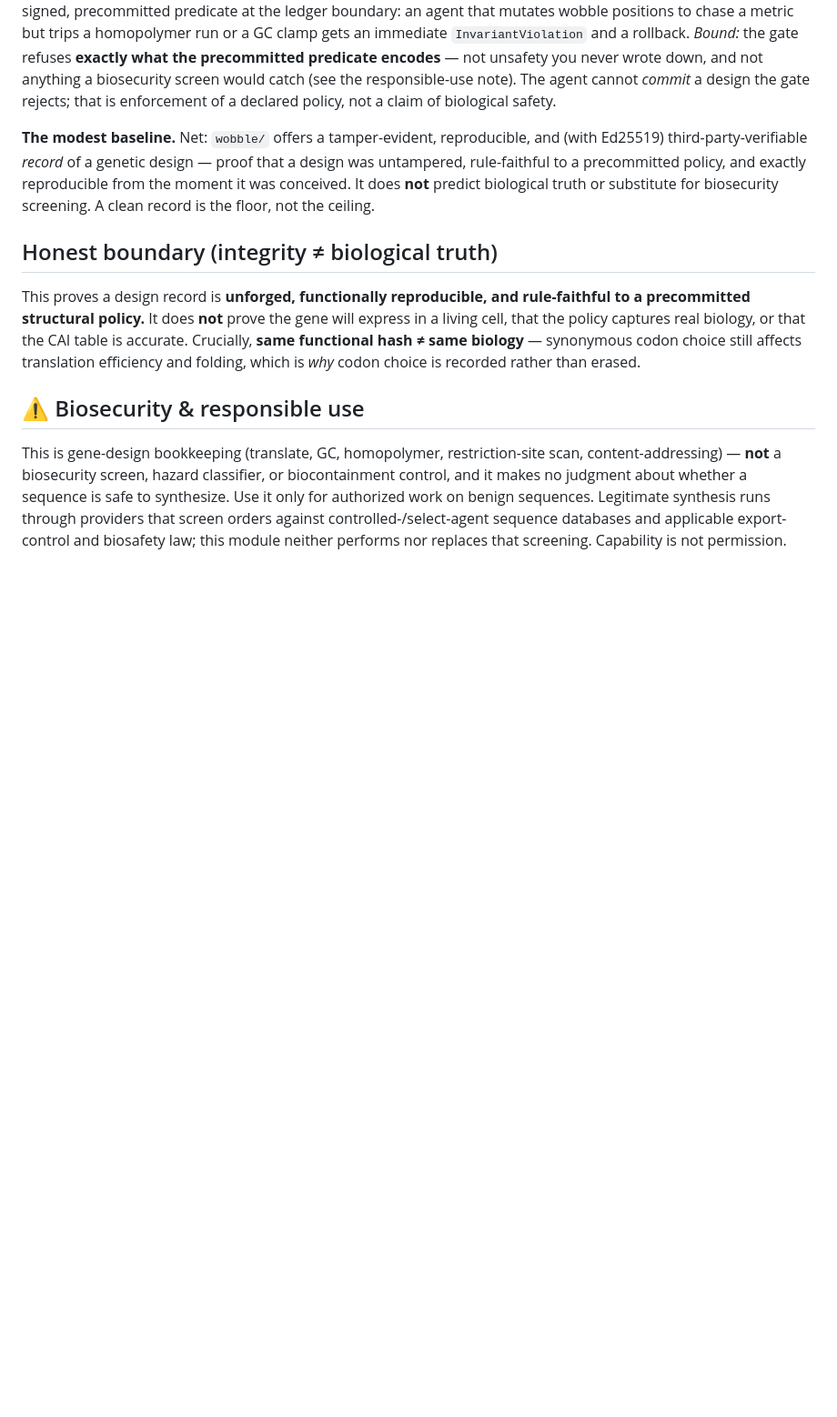
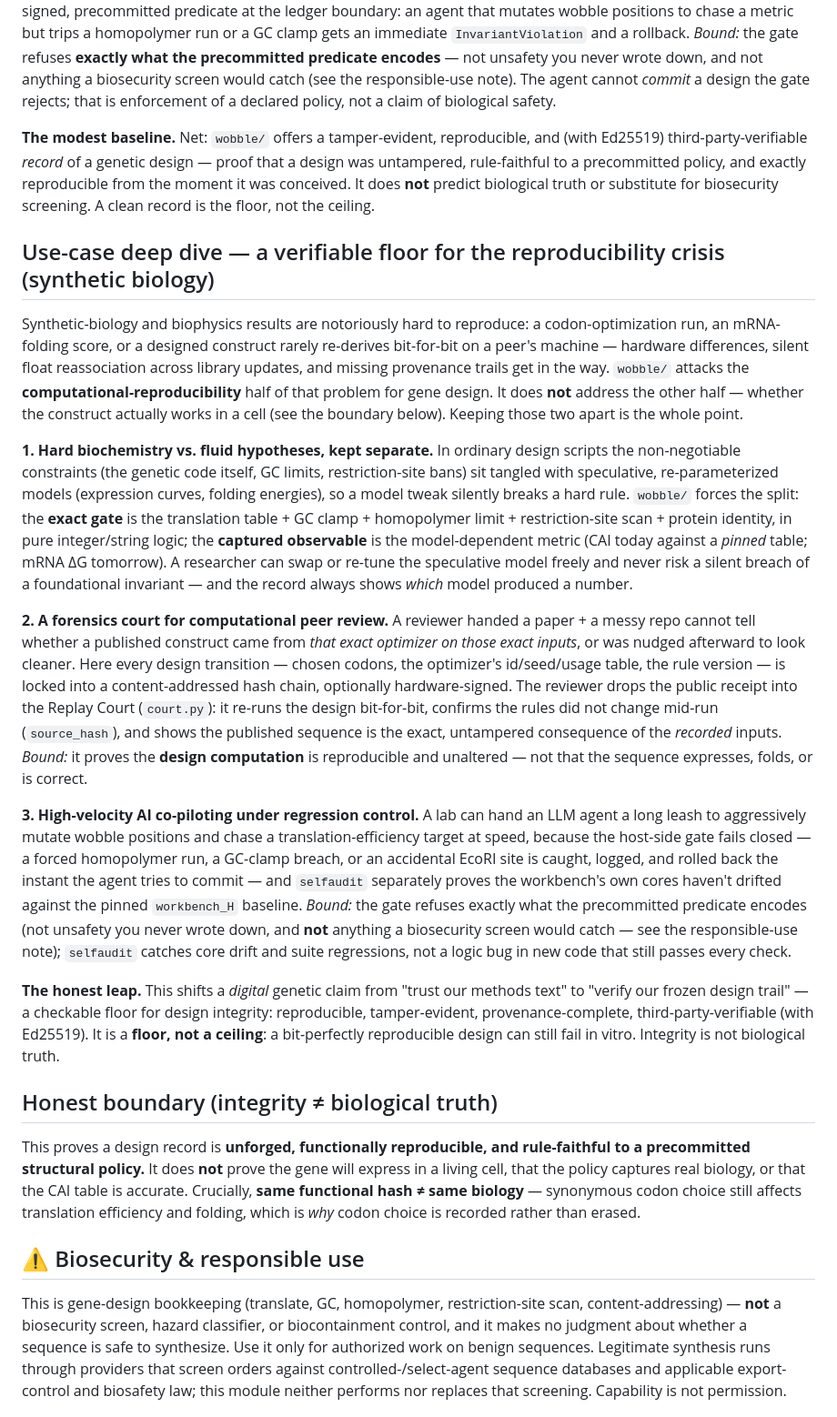
Before and after one commit to Dedoc-9/Dentatus, a Markdown page: wobble/README.md, the part around the change. Shown at 91% size. GitHub-like rendering; blank space fills up the shorter version.

Commit message:
wobble README: add reproducibility-crisis use-case deep dive (synthetic-biology scoped, bounded)

```diff
--- a/wobble/README.md
+++ b/wobble/README.md
@@ -69,6 +69,47 @@ third-party-verifiable *record* of a genetic design — proof that a design was
 a precommitted policy, and exactly reproducible from the moment it was conceived. It does **not** predict
 biological truth or substitute for biosecurity screening. A clean record is the floor, not the ceiling.
 
+## Use-case deep dive — a verifiable floor for the reproducibility crisis (synthetic biology)
+
+Synthetic-biology and biophysics results are notoriously hard to reproduce: a codon-optimization run,
+an mRNA-folding score, or a designed construct rarely re-derives bit-for-bit on a peer's machine —
+hardware differences, silent float reassociation across library updates, and missing provenance trails get
+in the way. `wobble/` attacks the **computational-reproducibility** half of that problem for gene design.
+It does **not** address the other half — whether the construct actually works in a cell (see the boundary
+below). Keeping those two apart is the whole point.
+
+**1. Hard biochemistry vs. fluid hypotheses, kept separate.** In ordinary design scripts the non-negotiable
+constraints (the genetic code itself, GC limits, restriction-site bans) sit tangled with speculative,
+re-parameterized models (expression curves, folding energies), so a model tweak silently breaks a hard
+rule. `wobble/` forces the split: the **exact gate** is the translation table + GC clamp + homopolymer
+limit + restriction-site scan + protein identity, in pure integer/string logic; the **captured
+observable** is the model-dependent metric (CAI today against a *pinned* table; mRNA ΔG tomorrow). A
+researcher can swap or re-tune the speculative model freely and never risk a silent breach of a
+foundational invariant — and the record always shows *which* model produced a number.
+
+**2. A forensics court for computational peer review.** A reviewer handed a paper + a messy repo cannot
+tell whether a published construct came from *that exact optimizer on those exact inputs*, or was nudged
+afterward to look cleaner. Here every design transition — chosen codons, the optimizer's id/seed/usage
+table, the rule version — is locked into a content-addressed hash chain, optionally hardware-signed. The
+reviewer drops the public receipt into the Replay Court (`court.py`): it re-runs the design bit-for-bit,
+confirms the rules did not change mid-run (`source_hash`), and shows the published sequence is the exact,
+untampered consequence of the *recorded* inputs. *Bound:* it proves the **design computation** is
+reproducible and unaltered — not that the sequence expresses, folds, or is correct.
+
+**3. High-velocity AI co-piloting under regression control.** A lab can hand an LLM agent a long leash to
+aggressively mutate wobble positions and chase a translation-efficiency target at speed, because the
+host-side gate fails closed — a forced homopolymer run, a GC-clamp breach, or an accidental EcoRI site is
+caught, logged, and rolled back the instant the agent tries to commit — and `selfaudit` separately proves
+the workbench's own cores haven't drifted against the pinned `workbench_H` baseline. *Bound:* the gate
+refuses exactly what the precommitted predicate encodes (not unsafety you never wrote down, and **not**
+anything a biosecurity screen would catch — see the responsible-use note); `selfaudit` catches core drift
+and suite regressions, not a logic bug in new code that still passes every check.
+
+**The honest leap.** This shifts a *digital* genetic claim from "trust our methods text" to "verify our
+frozen design trail" — a checkable floor for design integrity: reproducible, tamper-evident,
+provenance-complete, third-party-verifiable (with Ed25519). It is a **floor, not a ceiling**: a
+bit-perfectly reproducible design can still fail in vitro. Integrity is not biological truth.
+
 ## Honest boundary (integrity ≠ biological truth)
 
 This proves a design record is **unforged, functionally reproducible, and rule-faithful to a precommitted
```
